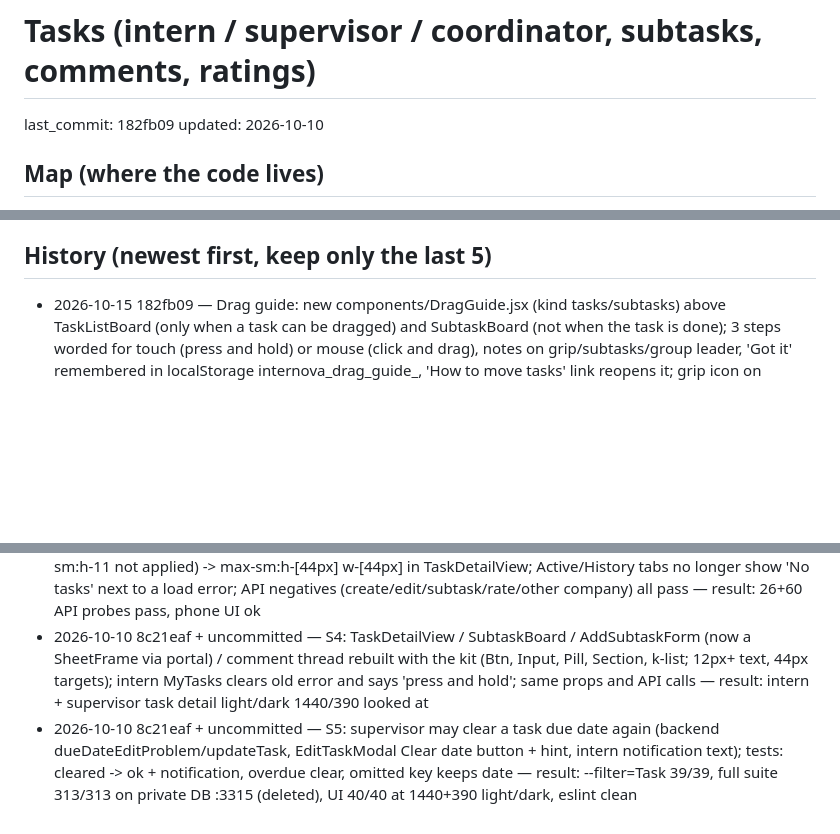
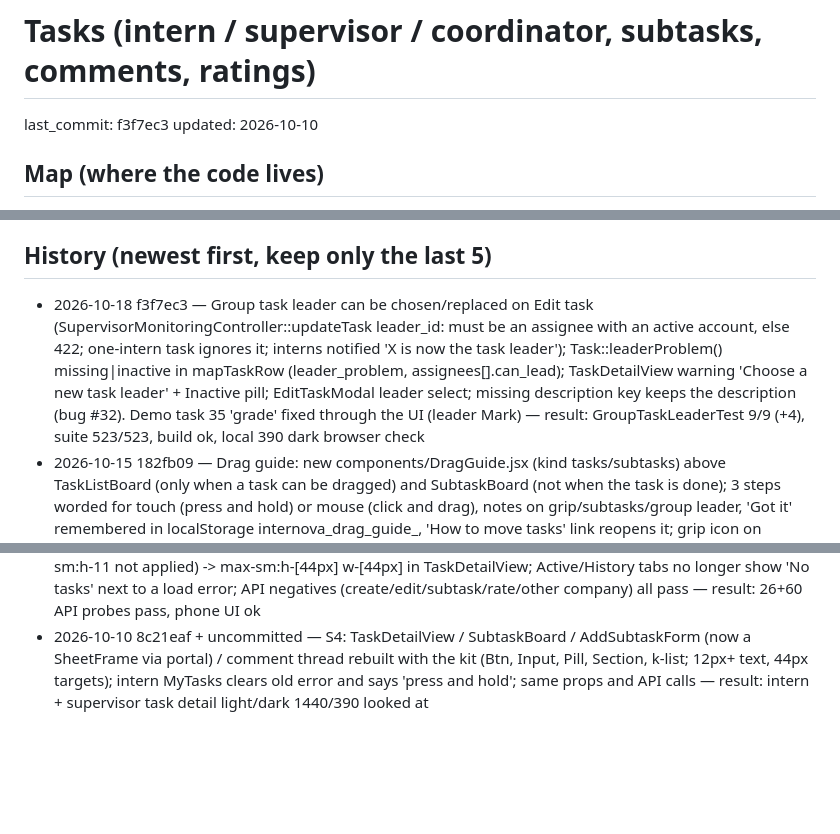
Before and after one commit to francisrayla/internova_db, a Markdown page: .claude/feature-logs/tasks.md, 3 parts joined by grey strips. Rendered like a GitHub page; blank space fills up the shorter version.

Commit message:
Feature logs: auth at 6984732, tasks at f3f7ec3
Co-Authored-By: Claude Opus 5.5 <noreply@anthropic.com>

```diff
--- a/.claude/feature-logs/tasks.md
+++ b/.claude/feature-logs/tasks.md
@@ -1,5 +1,5 @@
 # Tasks (intern / supervisor / coordinator, subtasks, comments, ratings)
-last_commit: 182fb09
+last_commit: f3f7ec3
 updated: 2026-10-10
 
 ## Map (where the code lives)
@@ -26,8 +26,8 @@ Active vs History: a done task waits in Active until rated; backend sends awaiti
 - Manual: supervisor creates task; intern opens it, changes a subtask with the dropdown or drag; completes; supervisor sees "Needs your rating", edits, rates; History only after rating.
 
 ## History (newest first, keep only the last 5)
+- 2026-10-18 f3f7ec3 — Group task leader can be chosen/replaced on Edit task (SupervisorMonitoringController::updateTask leader_id: must be an assignee with an active account, else 422; one-intern task ignores it; interns notified 'X is now the task leader'); Task::leaderProblem() missing|inactive in mapTaskRow (leader_problem, assignees[].can_lead); TaskDetailView warning 'Choose a new task leader' + Inactive pill; EditTaskModal leader select; missing description key keeps the description (bug #32). Demo task 35 'grade' fixed through the UI (leader Mark) — result: GroupTaskLeaderTest 9/9 (+4), suite 523/523, build ok, local 390 dark browser check
 - 2026-10-15 182fb09 — Drag guide: new components/DragGuide.jsx (kind tasks/subtasks) above TaskListBoard (only when a task can be dragged) and SubtaskBoard (not when the task is done); 3 steps worded for touch (press and hold) or mouse (click and drag), notes on grip/subtasks/group leader, 'Got it' remembered in localStorage internova_drag_guide_<kind>, 'How to move tasks' link reopens it; grip icon on draggable rows; caption above the drop zones while holding — result: eslint clean, browser: guide desktop/phone wording, close/reopen, in-page mouse drag shows 3 zones + caption and cancels on release outside
 - 2026-10-10 8c21eaf + uncommitted — intern QA: intern task payload (InternMonitoringController::mapTaskRow) now returns leader_id for group tasks so members see 'Leader: name' (was never shown); TaskDetailView status pill no longer wraps ('Pen ding') at 390; verified on phone: active board due badges (overdue/in N days), History 15/page Load more + server search no duplicates, long-press touch drag to Ongoing/Done (Done opens the proof sheet, Cancel keeps status, quick swipe does not drag), proof sheet inside a 460px viewport, svg/php/html proofs refused (client ext list + server mimes), non-leader cannot change status/add subtasks, comments (emoji, html as text, 2000 max) — result: GroupTaskLeaderTest 5/5, full suite 445/445 (before the leader_id test) on private DB
 - 2026-10-10 8c21eaf + uncommitted — QA supervisor pass: rating score buttons were 39.6px on phone (max-sm:h-11 not applied) -> max-sm:h-[44px] w-[44px] in TaskDetailView; Active/History tabs no longer show 'No tasks' next to a load error; API negatives (create/edit/subtask/rate/other company) all pass — result: 26+60 API probes pass, phone UI ok
 - 2026-10-10 8c21eaf + uncommitted — S4: TaskDetailView / SubtaskBoard / AddSubtaskForm (now a SheetFrame via portal) / comment thread rebuilt with the kit (Btn, Input, Pill, Section, k-list; 12px+ text, 44px targets); intern MyTasks clears old error and says 'press and hold'; same props and API calls — result: intern + supervisor task detail light/dark 1440/390 looked at
-- 2026-10-10 8c21eaf + uncommitted — S5: supervisor may clear a task due date again (backend dueDateEditProblem/updateTask, EditTaskModal Clear date button + hint, intern notification text); tests: cleared -> ok + notification, overdue clear, omitted key keeps date — result: --filter=Task 39/39, full suite 313/313 on private DB :3315 (deleted), UI 40/40 at 1440+390 light/dark, eslint clean
```
Also changed, not shown: .claude/feature-logs/INDEX.md (+1 -1 lines), .claude/feature-logs/auth.md (+2 -3 lines).
